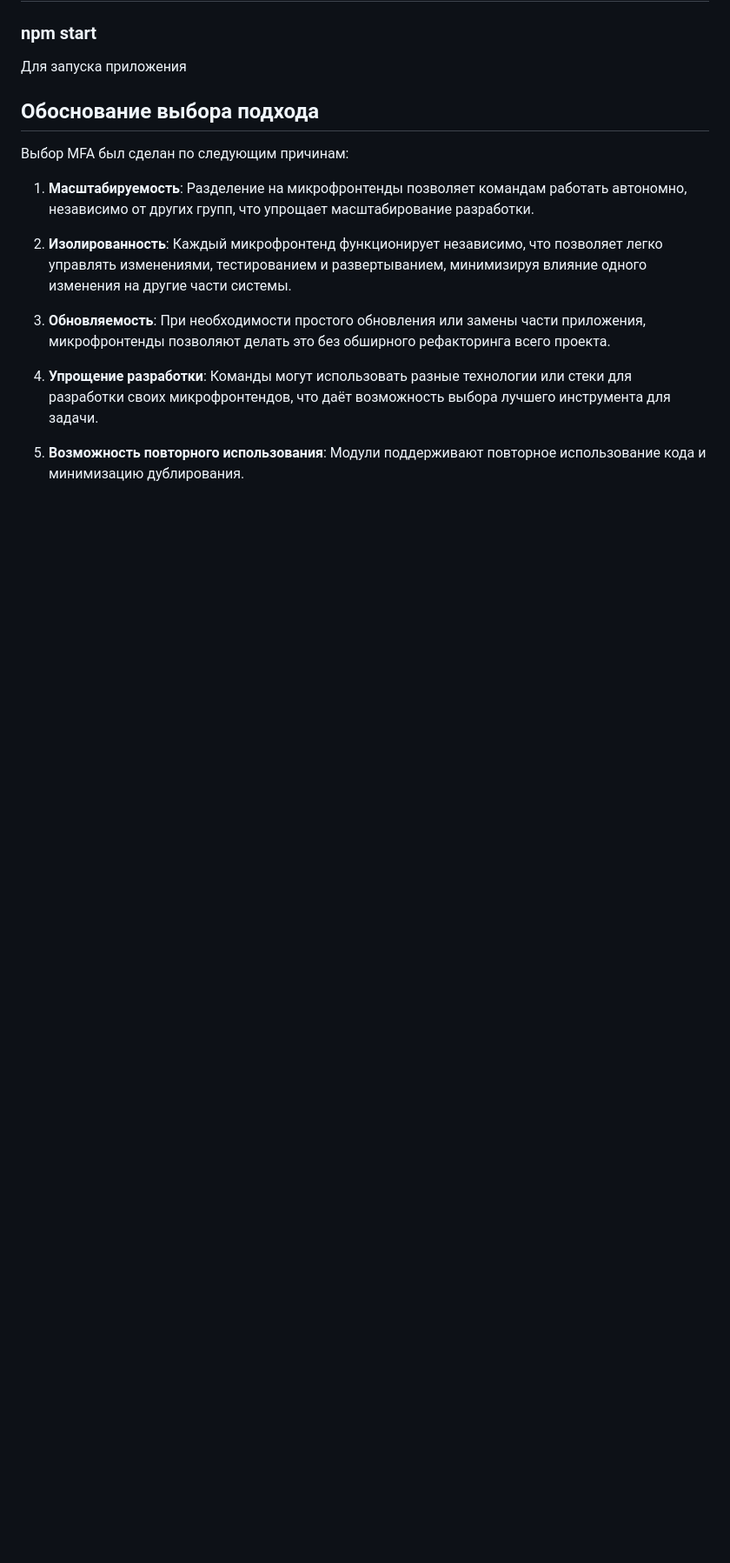
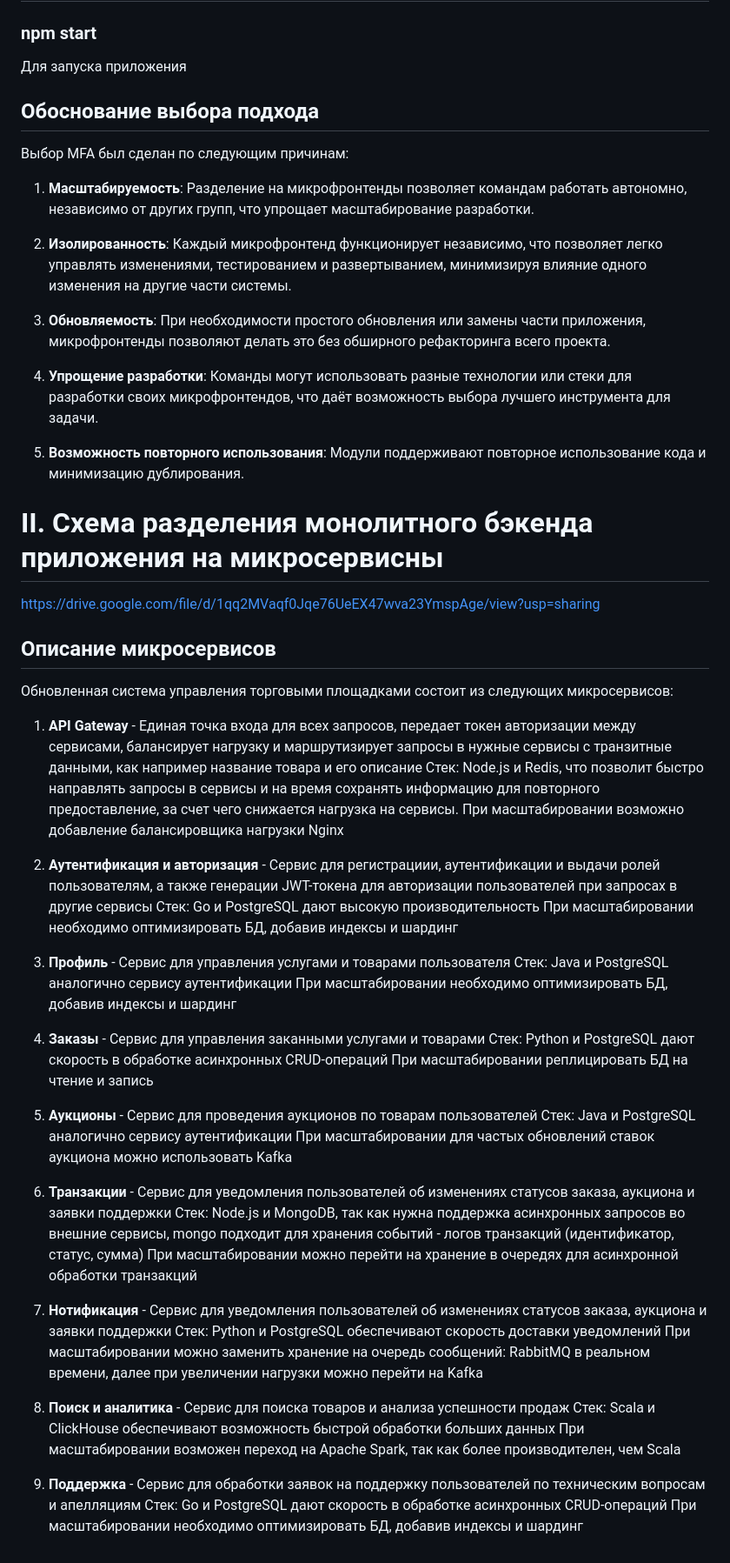
Before and after one commit to olganagel/sprint-1, a Markdown page: README.md, the part around the change printed below. Shown: that part at 87% size. Drawn GitHub-style; blank space fills up the shorter version.

Commit message:
Разделен фронт и внесена ссылка на схему разделения бэка

```diff
--- a/README.md
+++ b/README.md
@@ -40,3 +40,45 @@
 4. **Упрощение разработки**: Команды могут использовать разные технологии или стеки для разработки своих микрофронтендов, что даёт возможность выбора лучшего инструмента для задачи.
 
 5. **Возможность повторного использования**: Модули поддерживают повторное использование кода и минимизацию дублирования.
+
+# II. Схема разделения монолитного бэкенда приложения на микросервисны
+https://drive.google.com/file/d/1qq2MVaqf0Jqe76UeEX47wva23YmspAge/view?usp=sharing
+
+## Описание микросервисов
+Обновленная система управления торговыми площадками состоит из следующих микросервисов:
+
+1. **API Gateway** - Единая точка входа для всех запросов, передает токен авторизации между сервисами, балансирует нагрузку и маршрутизирует запросы в нужные сервисы с транзитные данными, как например название товара и его описание
+Стек: Node.js и Redis, что позволит быстро направлять запросы в сервисы и на время сохранять информацию для повторного предоставление, за счет чего снижается нагрузка на сервисы.
+При масштабировании возможно добавление балансировщика нагрузки Nginx
+
+2. **Аутентификация и авторизация** - Сервис для регистрациии, аутентификации и выдачи ролей пользователям, а также генерации JWT-токена для авторизации пользователей при запросах в другие сервисы
+Стек: Go и PostgreSQL дают высокую производительность
+При масштабировании необходимо оптимизировать БД, добавив индексы и шардинг
+
+3. **Профиль** - Сервис для управления услугами и товарами пользователя
+Стек: Java и PostgreSQL аналогично сервису аутентификации
+При масштабировании необходимо оптимизировать БД, добавив индексы и шардинг
+
+4. **Заказы** - Сервис для управления заканными услугами и товарами
+Стек: Python и PostgreSQL дают скорость в обработке асинхронных CRUD-операций
+При масштабировании реплицировать БД на чтение и запись
+
+5. **Аукционы** - Сервис для проведения аукционов по товарам пользователей
+Стек: Java и PostgreSQL аналогично сервису аутентификации
+При масштабировании для частых обновлений ставок аукциона можно использовать Kafka
+
+6. **Транзакции** - Сервис для уведомления пользователей об изменениях статусов заказа, аукциона и заявки поддержки
+Стек: Node.js и MongoDB, так как нужна поддержка асинхронных запросов во внешние сервисы, mongo подходит для хранения событий - логов транзакций (идентификатор, статус, сумма)
+При масштабировании можно перейти на хранение в очередях для асинхронной обработки транзакций
+
+7. **Нотификация** - Сервис для уведомления пользователей об изменениях статусов заказа, аукциона и заявки поддержки
+Стек: Python и PostgreSQL обеспечивают скорость доставки уведомлений
+При масштабировании можно заменить хранение на очередь сообщений: RabbitMQ в реальном времени, далее при увеличении нагрузки можно перейти на Kafka
+
+8. **Поиск и аналитика** - Сервис для поиска товаров и анализа успешности продаж
+Стек: Scala и ClickHouse обеспечивают возможность быстрой обработки больших данных
+При масштабировании возможен переход на Apache Spark, так как более производителен, чем Scala
+
+9. **Поддержка** - Сервис для обработки заявок на поддержку пользователей по техническим вопросам и апелляциям
+Стек: Go и PostgreSQL дают скорость в обработке асинхронных CRUD-операций
+При масштабировании необходимо оптимизировать БД, добавив индексы и шардинг
```
Also changed, not shown: other parts of README.md (+1 -1 lines).
